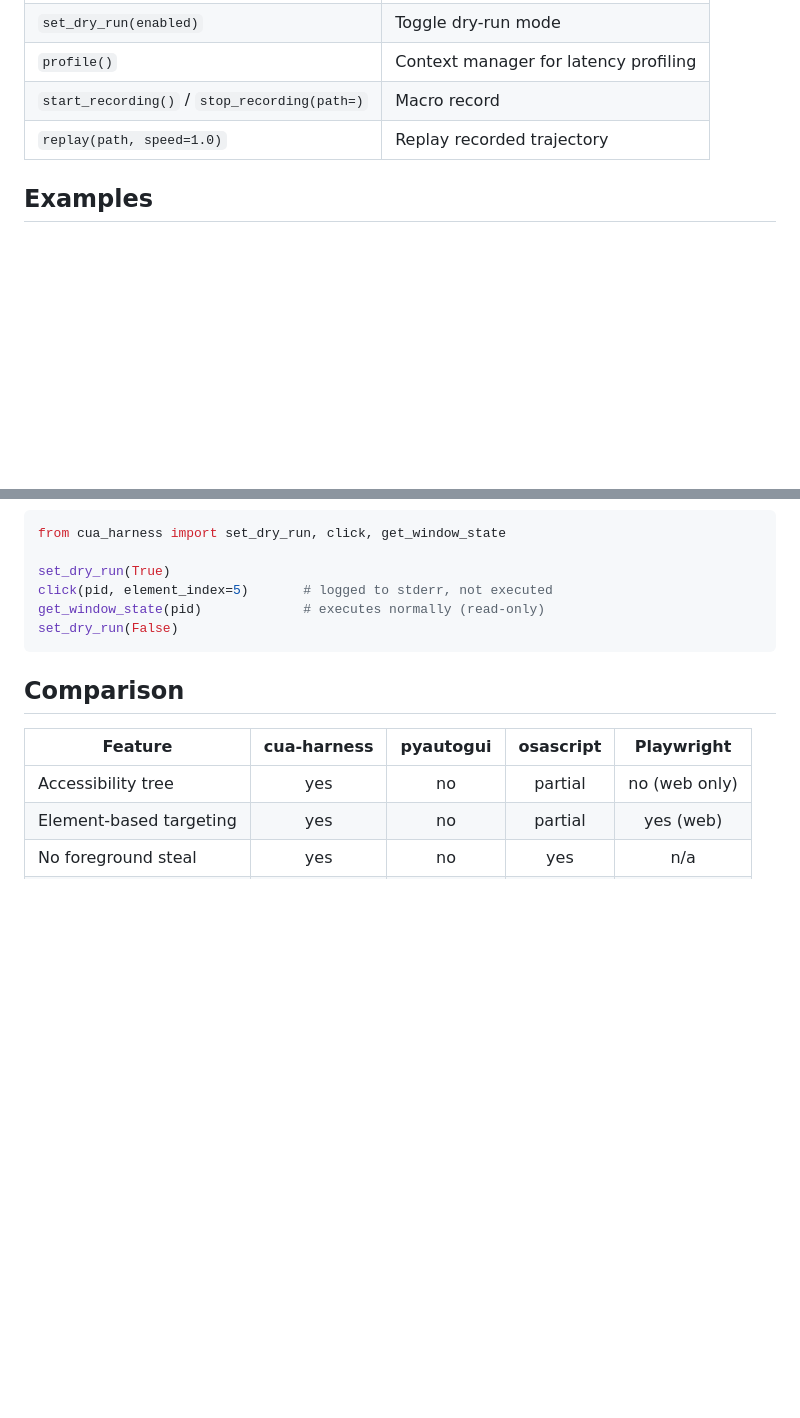
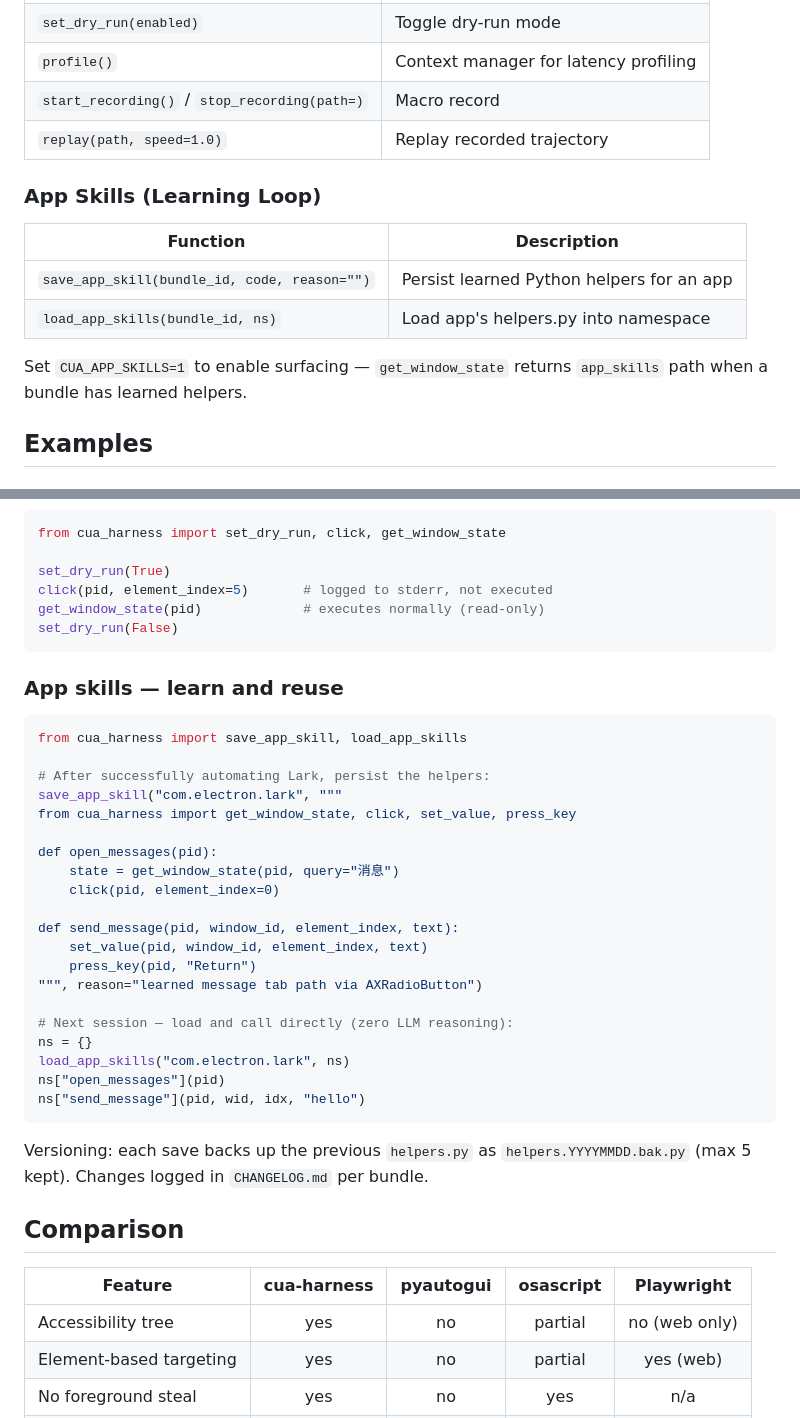
Before and after one commit to luw2007/harness-cua, a Markdown page: README.md, 2 parts joined by grey strips. Drawn GitHub-style; blank space fills up the shorter version.

Commit message:
📝 docs: document app-skills closed loop in CLAUDE.md and README.md

````diff
--- a/README.md
+++ b/README.md
@@ -124,6 +124,15 @@ type_text(pid, "search query")
 | `start_recording()` / `stop_recording(path=)` | Macro record |
 | `replay(path, speed=1.0)` | Replay recorded trajectory |
 
+### App Skills (Learning Loop)
+
+| Function | Description |
+|----------|-------------|
+| `save_app_skill(bundle_id, code, reason="")` | Persist learned Python helpers for an app |
+| `load_app_skills(bundle_id, ns)` | Load app's helpers.py into namespace |
+
+Set `CUA_APP_SKILLS=1` to enable surfacing — `get_window_state` returns `app_skills` path when a bundle has learned helpers.
+
 ## Examples
 
 ### Wait for UI state
@@ -188,6 +197,33 @@ get_window_state(pid)             # executes normally (read-only)
 set_dry_run(False)
 ```
 
+### App skills — learn and reuse
+
+```python
+from cua_harness import save_app_skill, load_app_skills
+
+# After successfully automating Lark, persist the helpers:
+save_app_skill("com.electron.lark", """
+from cua_harness import get_window_state, click, set_value, press_key
+
+def open_messages(pid):
+    state = get_window_state(pid, query="消息")
+    click(pid, element_index=0)
+
+def send_message(pid, window_id, element_index, text):
+    set_value(pid, window_id, element_index, text)
+    press_key(pid, "Return")
+""", reason="learned message tab path via AXRadioButton")
+
+# Next session — load and call directly (zero LLM reasoning):
+ns = {}
+load_app_skills("com.electron.lark", ns)
+ns["open_messages"](pid)
+ns["send_message"](pid, wid, idx, "hello")
+```
+
+Versioning: each save backs up the previous `helpers.py` as `helpers.YYYYMMDD.bak.py` (max 5 kept). Changes logged in `CHANGELOG.md` per bundle.
+
 ## Comparison
 
 | Feature | cua-harness | pyautogui | osascript | Playwright |
````
Also changed, not shown: CLAUDE.md (+22 -1 lines).
